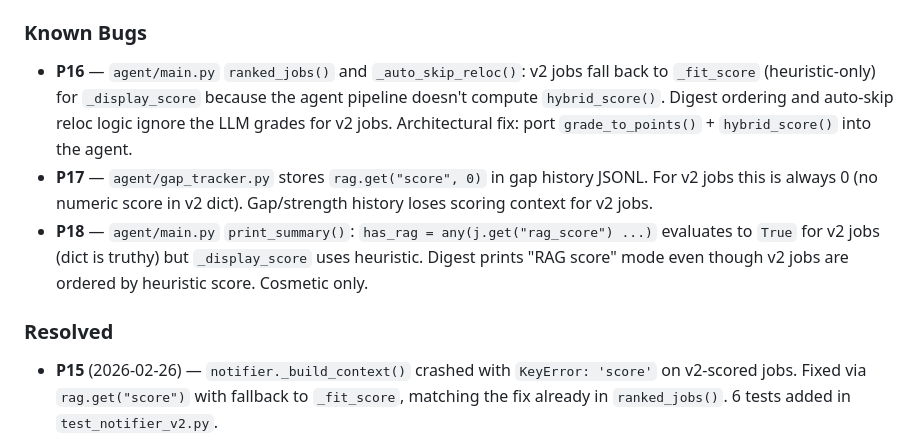
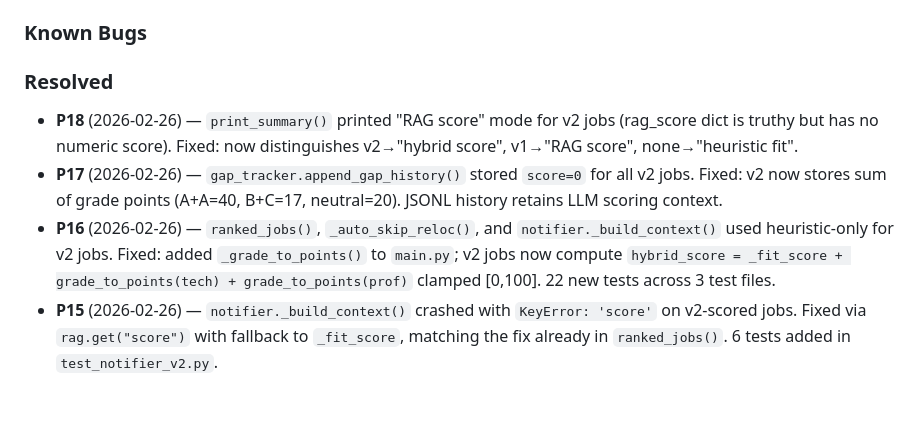
Before and after one commit to juan-azabal/jobseeker, a Markdown page: CLAUDE.md, the part around the change. Drawn GitHub-style; blank space fills up the shorter version.

Commit message:
docs: move P16/P17/P18 to Resolved in CLAUDE.md

```diff
--- a/CLAUDE.md
+++ b/CLAUDE.md
@@ -419,11 +419,10 @@ Phase 17 — Decomposed Hybrid Scoring (complete: 17.1–17.7)
 
 ### Known Bugs
 
-- **P16** — `agent/main.py` `ranked_jobs()` and `_auto_skip_reloc()`: v2 jobs fall back to `_fit_score` (heuristic-only) for `_display_score` because the agent pipeline doesn't compute `hybrid_score()`. Digest ordering and auto-skip reloc logic ignore the LLM grades for v2 jobs. Architectural fix: port `grade_to_points()` + `hybrid_score()` into the agent.
-- **P17** — `agent/gap_tracker.py` stores `rag.get("score", 0)` in gap history JSONL. For v2 jobs this is always 0 (no numeric score in v2 dict). Gap/strength history loses scoring context for v2 jobs.
-- **P18** — `agent/main.py` `print_summary()`: `has_rag = any(j.get("rag_score") ...)` evaluates to `True` for v2 jobs (dict is truthy) but `_display_score` uses heuristic. Digest prints "RAG score" mode even though v2 jobs are ordered by heuristic score. Cosmetic only.
-
 ### Resolved
+- **P18** (2026-02-26) — `print_summary()` printed "RAG score" mode for v2 jobs (rag_score dict is truthy but has no numeric score). Fixed: now distinguishes v2→"hybrid score", v1→"RAG score", none→"heuristic fit".
+- **P17** (2026-02-26) — `gap_tracker.append_gap_history()` stored `score=0` for all v2 jobs. Fixed: v2 now stores sum of grade points (A+A=40, B+C=17, neutral=20). JSONL history retains LLM scoring context.
+- **P16** (2026-02-26) — `ranked_jobs()`, `_auto_skip_reloc()`, and `notifier._build_context()` used heuristic-only for v2 jobs. Fixed: added `_grade_to_points()` to `main.py`; v2 jobs now compute `hybrid_score = _fit_score + grade_to_points(tech) + grade_to_points(prof)` clamped [0,100]. 22 new tests across 3 test files.
 - **P15** (2026-02-26) — `notifier._build_context()` crashed with `KeyError: 'score'` on v2-scored jobs. Fixed via `rag.get("score")` with fallback to `_fit_score`, matching the fix already in `ranked_jobs()`. 6 tests added in `test_notifier_v2.py`.
 - **P14** (2026-02-26) — List and detail endpoints produced different scores for the same job (diffs 3–20 pts). Root causes: `remote_restriction` absent from `SELECT *`, global skill_lookup triggering substring fallback, divergent scoring paths. Fixed via `_score_single_job()` helper and per-job semantic matching. 0 mismatches across 57 jobs; 541 tests passing.
 - **P2** (2026-02-26) — Removed unused `LoginPage` import from `App.tsx`; was breaking production TS build.
```
